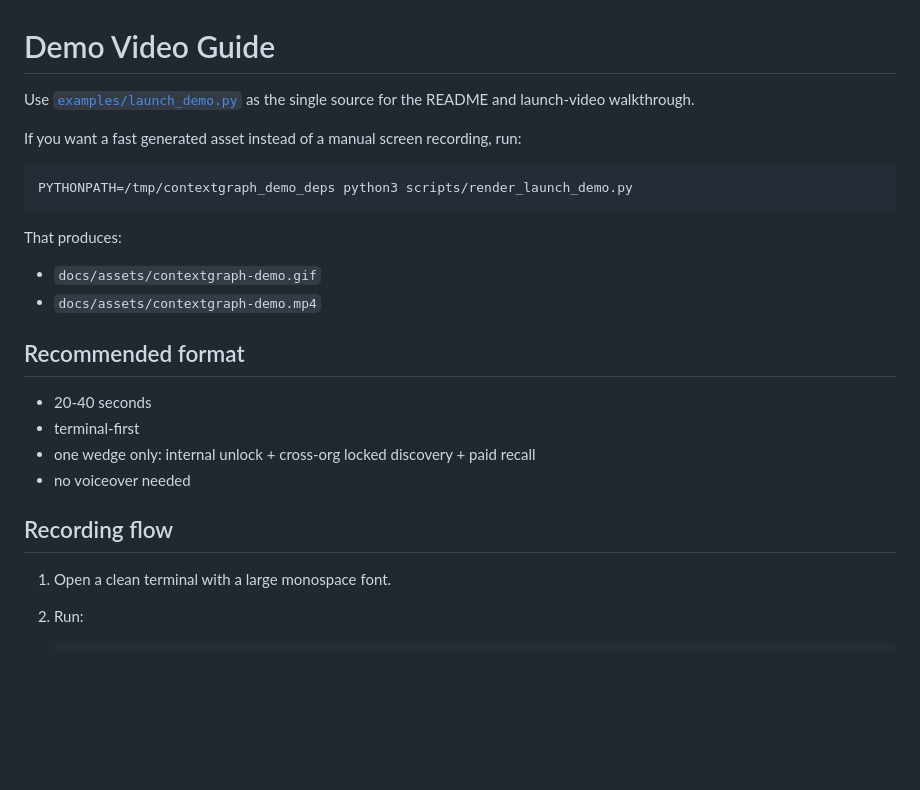
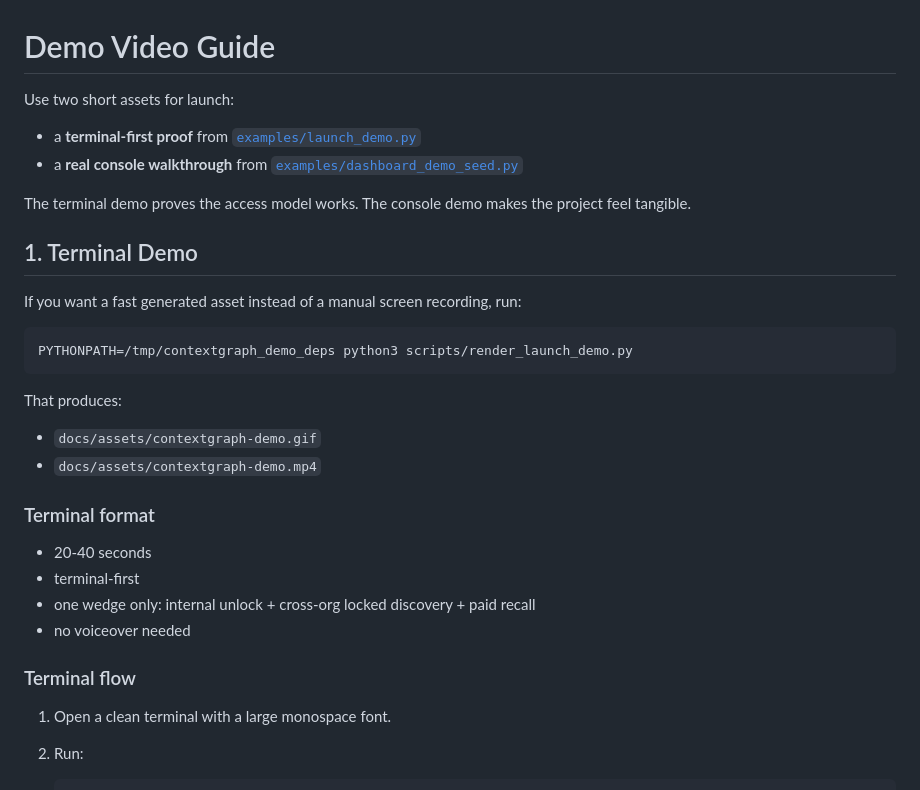
Before and after one commit to AllenMaxi/ContextGraph, a Markdown page: docs/demo-video.md, the part around one of its changes. Rendered like a GitHub page; blank space fills up the shorter version.

```diff
--- a/docs/demo-video.md
+++ b/docs/demo-video.md
@@ -1,6 +1,13 @@
 # Demo Video Guide
 
-Use [`examples/launch_demo.py`](../examples/launch_demo.py) as the single source for the README and launch-video walkthrough.
+Use two short assets for launch:
+
+- a **terminal-first proof** from [`examples/launch_demo.py`](../examples/launch_demo.py)
+- a **real console walkthrough** from [`examples/dashboard_demo_seed.py`](../examples/dashboard_demo_seed.py)
+
+The terminal demo proves the access model works. The console demo makes the project feel tangible.
+
+## 1. Terminal Demo
 
 If you want a fast generated asset instead of a manual screen recording, run:
 
@@ -13,14 +20,14 @@ That produces:
 - `docs/assets/contextgraph-demo.gif`
 - `docs/assets/contextgraph-demo.mp4`
 
-## Recommended format
+### Terminal format
 
 - 20-40 seconds
 - terminal-first
 - one wedge only: internal unlock + cross-org locked discovery + paid recall
 - no voiceover needed
 
-## Recording flow
+### Terminal flow
 
 1. Open a clean terminal with a large monospace font.
 2. Run:
```
Also changed, not shown: other parts of docs/demo-video.md (+59 -2 lines), README.md (+36 -0 lines), docs/assets/contextgraph-demo.gif, 11 other files.
